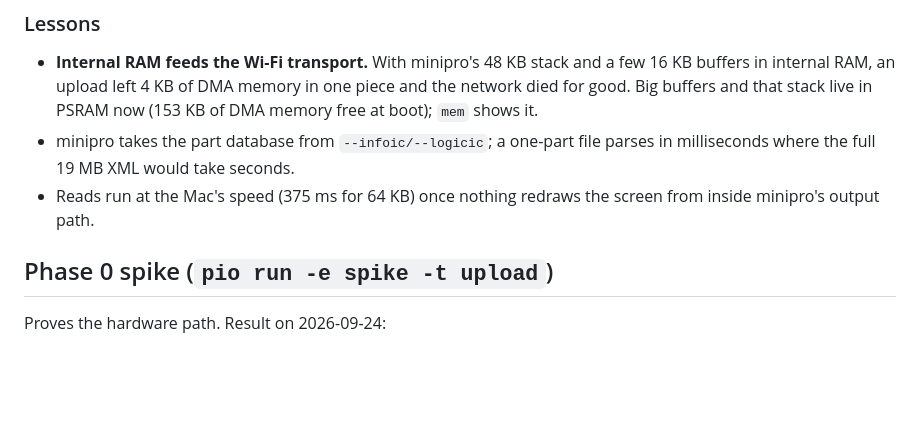
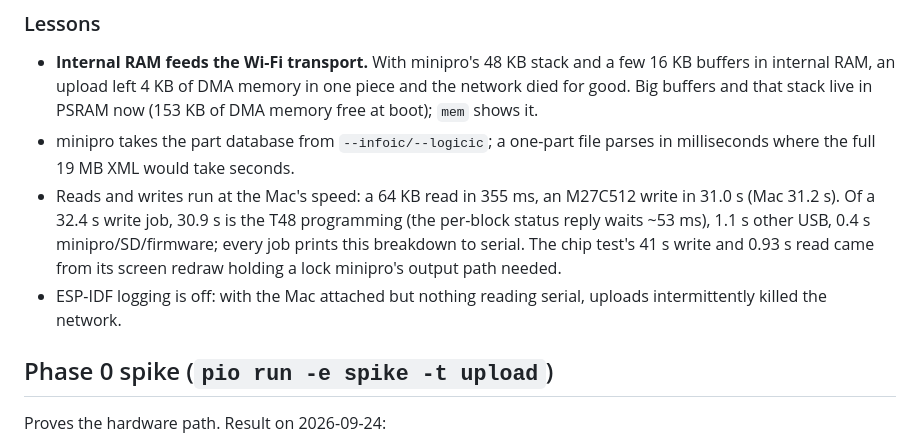
Before and after one commit to djb-rh/t48-for-tab5, a Markdown page: README.md, the part around the change. Rendered like a GitHub page; blank space fills up the shorter version.

Commit message:
README: write speed matches the Mac (31.0 s vs 31.2 s), where the time goes
Co-Authored-By: Claude Opus 5.5 <noreply@anthropic.com>

```diff
--- a/README.md
+++ b/README.md
@@ -46,8 +46,14 @@ Testing without touching the Tab5: `tools/tab5.py` runs one serial session
   in PSRAM now (153 KB of DMA memory free at boot); `mem` shows it.
 - minipro takes the part database from `--infoic/--logicic`; a one-part file
   parses in milliseconds where the full 19 MB XML would take seconds.
-- Reads run at the Mac's speed (375 ms for 64 KB) once nothing redraws the
-  screen from inside minipro's output path.
+- Reads and writes run at the Mac's speed: a 64 KB read in 355 ms, an
+  M27C512 write in 31.0 s (Mac 31.2 s). Of a 32.4 s write job, 30.9 s is the
+  T48 programming (the per-block status reply waits ~53 ms), 1.1 s other USB,
+  0.4 s minipro/SD/firmware; every job prints this breakdown to serial. The
+  chip test's 41 s write and 0.93 s read came from its screen redraw holding
+  a lock minipro's output path needed.
+- ESP-IDF logging is off: with the Mac attached but nothing reading serial,
+  uploads intermittently killed the network.
 
 ## Phase 0 spike (`pio run -e spike -t upload`)
 
```
